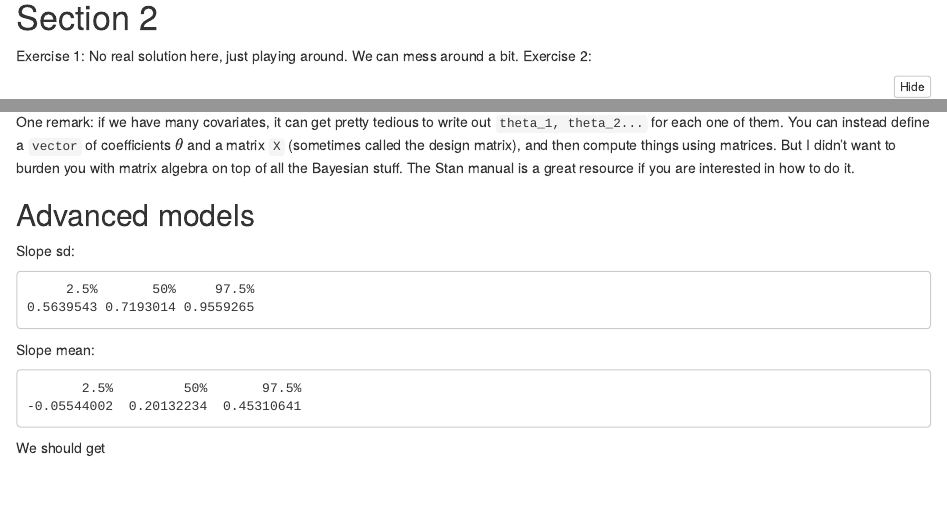
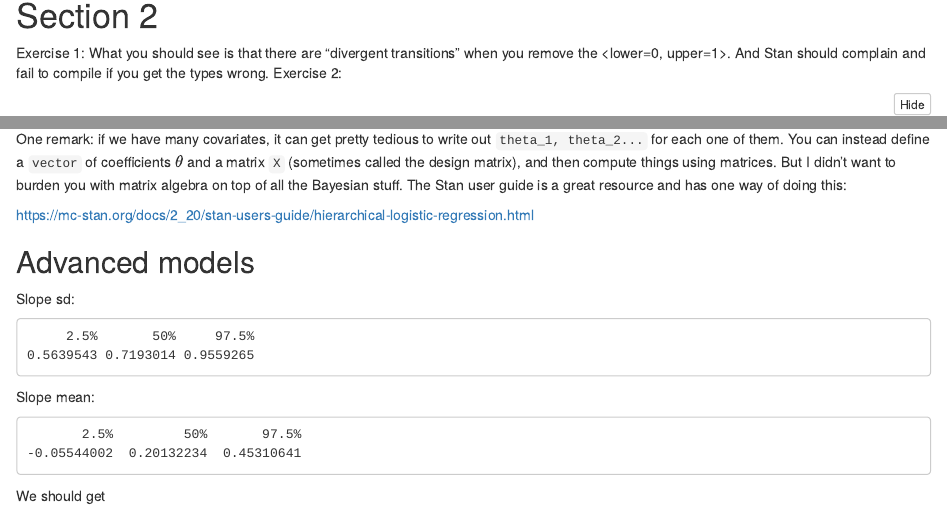
Before and after one commit to martiningram/bayes_workshop, an R Markdown document (solutions.Rmd): the page in a window 1100 px wide, from 1270 px down before the commit and from 710 px down after it, so that both start at the same text, and a second part further down, joined at a grey line. The pictures show the output file solutions.nb.html that the author committed with the source, opened offline.

Commit message:
Updated solutions & knit them again

````diff
--- a/solutions.Rmd
+++ b/solutions.Rmd
@@ -1,6 +1,8 @@
 ---
 title: "R Notebook"
-output: html_notebook
+output:
+  html_document:
+    df_print: paged
 ---
 
 
@@ -36,7 +38,7 @@ mean(rbeta(10000, alpha, beta) > 0.7)
 
 # Section 2
 
-Exercise 1: No real solution here, just playing around. We can mess around a bit.
+Exercise 1: What you should see is that there are "divergent transitions" when you remove the <lower=0, upper=1>. And Stan should complain and fail to compile if you get the types wrong.
 Exercise 2:
 
 ```{r}
@@ -129,7 +131,9 @@ So the 95% credible intervals are:
 * `[-0.28, 0.08]` for the slope theta_2
 * `[-2.14, -1.83]` for the intercept theta_2
 
-One remark: if we have many covariates, it can get pretty tedious to write out `theta_1, theta_2...` for each one of them. You can instead define a `vector` of coefficients $\theta$ and a matrix `X` (sometimes called the design matrix), and then compute things using matrices. But I didn't want to burden you with matrix algebra on top of all the Bayesian stuff. The Stan manual is a great resource if you are interested in how to do it.
+One remark: if we have many covariates, it can get pretty tedious to write out `theta_1, theta_2...` for each one of them. You can instead define a `vector` of coefficients $\theta$ and a matrix `X` (sometimes called the design matrix), and then compute things using matrices. But I didn't want to burden you with matrix algebra on top of all the Bayesian stuff. The Stan user guide is a great resource and has one way of doing this:
+
+https://mc-stan.org/docs/2_20/stan-users-guide/hierarchical-logistic-regression.html
 
 ## Advanced models
 
````
Also changed, not shown: solutions.nb.html.
